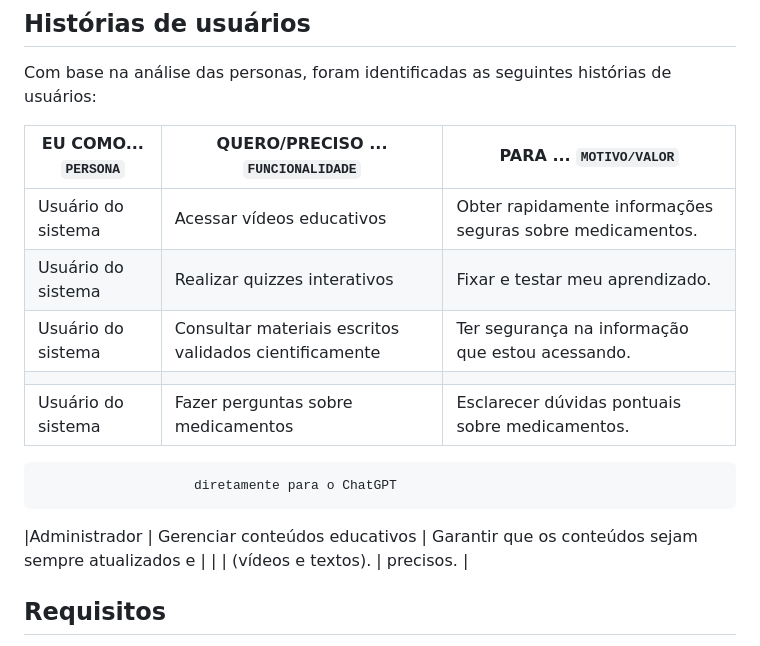
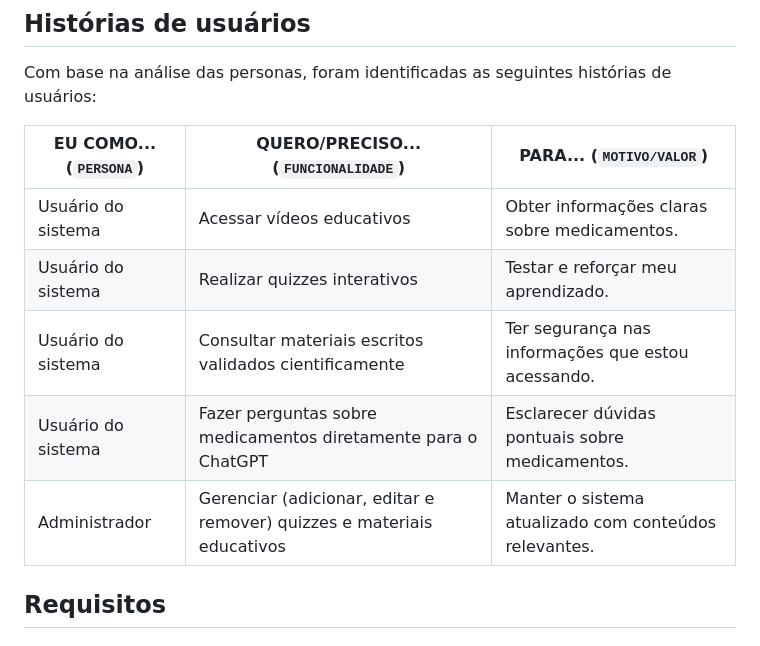
Before and after one commit to ICEI-PUC-Minas-PBE-ADS-SI/2025-1-p5-tias-FarmaCeltas, a Markdown page: docs/02-Especificacao.md, the part around the change. Drawn GitHub-style.

```diff
--- a/docs/02-Especificacao.md
+++ b/docs/02-Especificacao.md
@@ -40,16 +40,14 @@ Persona 3
 
 Com base na análise das personas, foram identificadas as seguintes histórias de usuários:
 
-|EU COMO... `PERSONA`| QUERO/PRECISO ... `FUNCIONALIDADE` |PARA ... `MOTIVO/VALOR`                                    |
-|--------------------|------------------------------------|-----------------------------------------------------------|
-|Usuário do sistema  | Acessar vídeos educativos          | Obter rapidamente informações seguras sobre medicamentos. |
-|Usuário do sistema  | Realizar quizzes interativos       | Fixar e testar meu aprendizado.                           |
-|Usuário do sistema  | Consultar materiais escritos validados cientificamente       | Ter segurança na informação que estou acessando.          |
-                                                                                            |
-|Usuário do sistema  | Fazer perguntas sobre medicamentos | Esclarecer dúvidas pontuais sobre medicamentos.           |
-                        diretamente para o ChatGPT
-|Administrador       | Gerenciar conteúdos educativos     | Garantir que os conteúdos sejam sempre atualizados e      |
-|                    | (vídeos e textos).                 | precisos.                                                 |
+| EU COMO... (`PERSONA`) | QUERO/PRECISO... (`FUNCIONALIDADE`)                               | PARA... (`MOTIVO/VALOR`)                                 |
+|------------------------|-------------------------------------------------------------------|----------------------------------------------------------|
+| Usuário do sistema     | Acessar vídeos educativos                                         | Obter informações claras sobre medicamentos.             |
+| Usuário do sistema     | Realizar quizzes interativos                                      | Testar e reforçar meu aprendizado.                       |
+| Usuário do sistema     | Consultar materiais escritos validados cientificamente            | Ter segurança nas informações que estou acessando.       |
+| Usuário do sistema     | Fazer perguntas sobre medicamentos diretamente para o ChatGPT     | Esclarecer dúvidas pontuais sobre medicamentos.          |
+| Administrador          | Gerenciar (adicionar, editar e remover) quizzes e materiais educativos | Manter o sistema atualizado com conteúdos relevantes. |
+
 
 ## Requisitos
 
```
